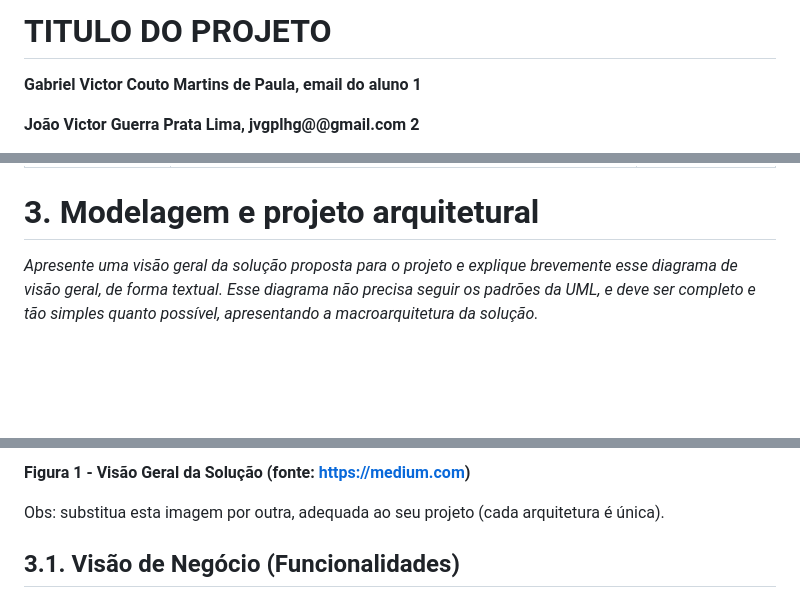
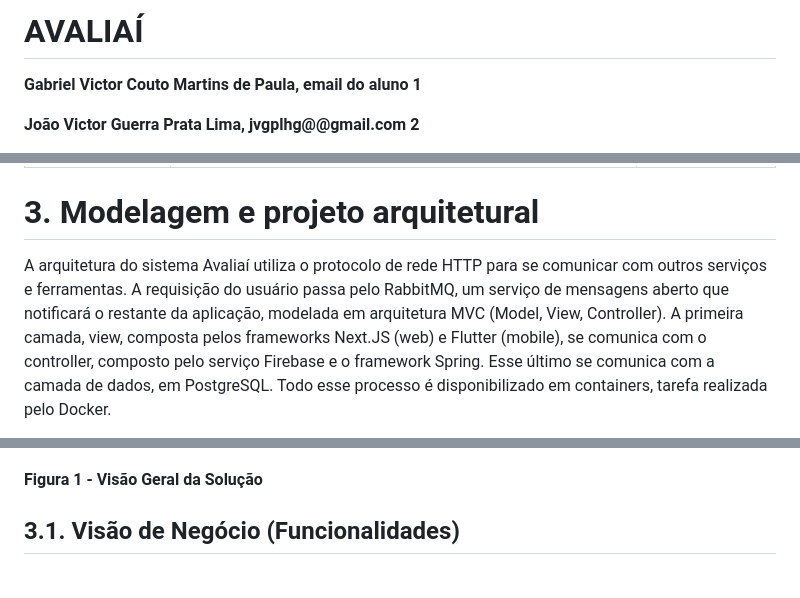
Before and after one commit to sexto-periodo/avliai-gces, a Markdown page: documentacao/documento_de_arquitetura.md, 3 parts joined by grey strips. GitHub-like rendering; blank space fills up the shorter version.

Commit message:
doc: ajuste no diagrama de arquitetura (feedbacks)
- Tecnologias e ferramentas nomeadas
- Frontend movido para o usuário

```diff
--- a/documentacao/documento_de_arquitetura.md
+++ b/documentacao/documento_de_arquitetura.md
@@ -1,4 +1,4 @@
-# TITULO DO PROJETO
+# AVALIAÍ
 
 **Gabriel Victor Couto Martins de Paula, email do aluno 1**
 
@@ -156,5 +156,5 @@ _Visão geral dos mecanismos que compõem a arquitetura do sosftware baseando-se
 
 # 3. Modelagem e projeto arquitetural
 
-_Apresente uma visão geral da solução proposta para o projeto e explique brevemente esse diagrama de visão geral, de forma textual. Esse diagrama não precisa seguir os padrões da UML, e deve ser completo e tão simples quanto possível, apresentando a macroarquitetura da solução._
+A arquitetura do sistema Avaliaí utiliza o protocolo de rede HTTP para se comunicar com outros serviços e ferramentas. A requisição do usuário passa pelo RabbitMQ, um serviço de mensagens aberto que notificará o restante da aplicação, modelada em arquitetura MVC (Model, View, Controller). A primeira camada, view, composta pelos frameworks Next.JS (web) e Flutter (mobile), se comunica com o controller, composto pelo serviço Firebase e o framework Spring. Esse último  se comunica com a camada de dados, em PostgreSQL. Todo esse processo é disponibilizado em containers, tarefa realizada pelo Docker.
 
@@ -162,7 +162,8 @@ _Apresente uma visão geral da solução proposta para o projeto e explique brev
 
-**Figura 1 - Visão Geral da Solução (fonte: https://medium.com)**
 
-Obs: substitua esta imagem por outra, adequada ao seu projeto (cada arquitetura é única).
+
+**Figura 1 - Visão Geral da Solução**
+
 
 ## 3.1. Visão de Negócio (Funcionalidades)
 
```
Also changed, not shown: other parts of documentacao/documento_de_arquitetura.md (+6 -6 lines).
